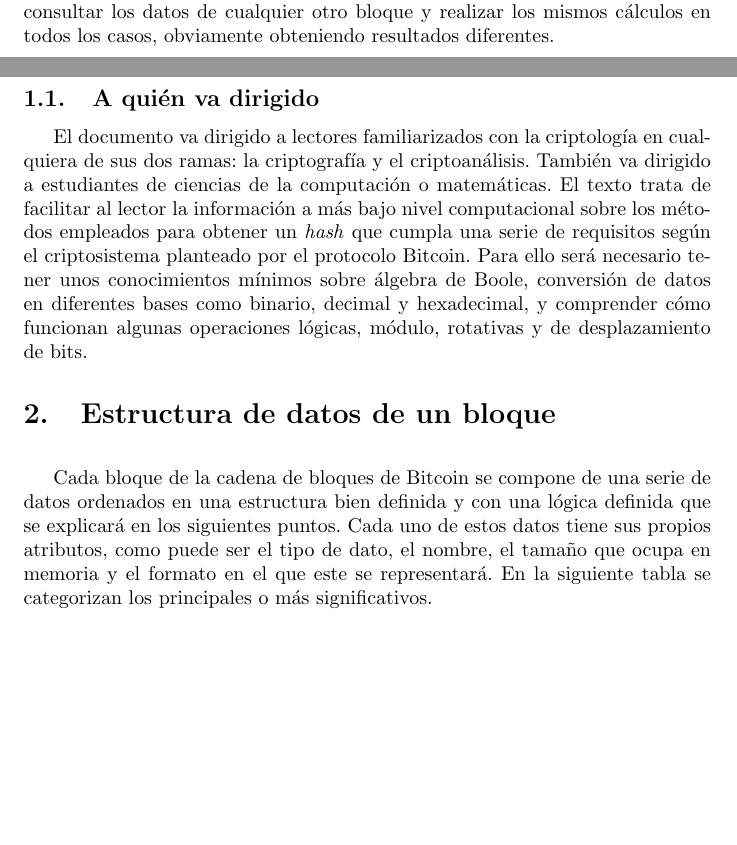
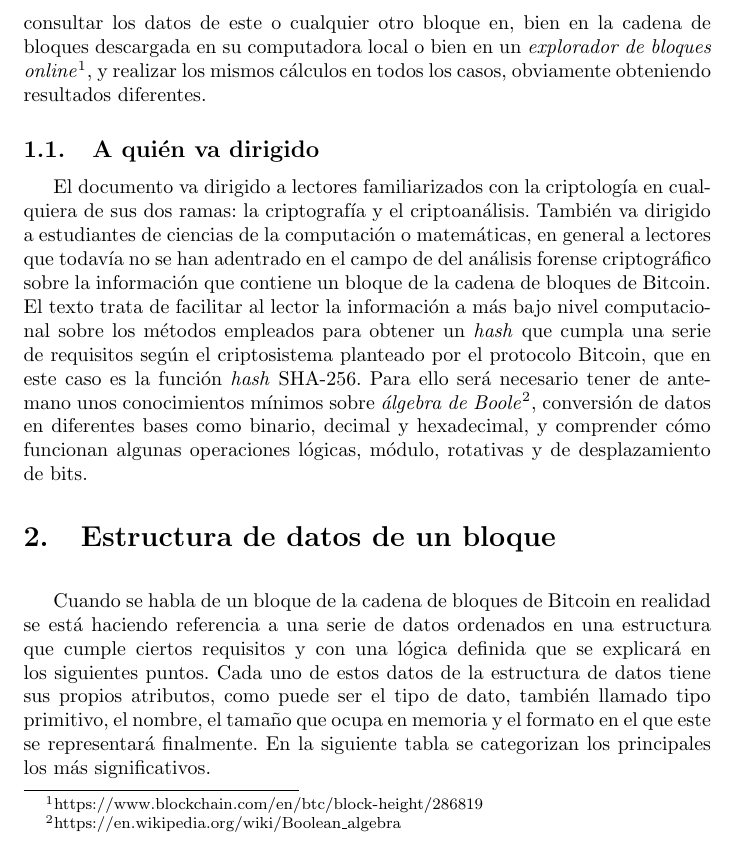
Before and after one commit to JavDomGom/Bitcoin_cryptography, a LaTeX document (Bitcoin_block_SHA_256_es.tex): two parts of pages 1 and 2 of 18 before the commit and part of page 2 of 19 after it, the two joined at a grey line, cut so that both start at the same text, the shorter picture padded with empty space. Compiled offline with pdfLaTeX.

Commit message:
Update Tex file.

```diff
--- a/Bitcoin_block_SHA_256_es.tex
+++ b/Bitcoin_block_SHA_256_es.tex
@@ -25,16 +25,16 @@
 \tableofcontents{}
 
 \section{Introducción}
-    El presente documento describe en detalle cada una de las partes de las que se compone un bloque de la cadena de bloques de Bitcoin. También describe el tipo y la distribución de los datos en el bloque, así como las operaciones lógico-matemáticas de la función criptográfica SHA-256 que se emplean con el fin de generar el \textit{hash} adecuado que finalmente representará dicho bloque en la cadena de bloques. Todos los datos del bloque utilizados en los ejemplos, así como en los cálculos, son datos reales pertenecientes al bloque número \texttt{\#}286819 de la cadena de bloques de Bitcoin en la red principal \textit{mainnet}. No existe ninguna razón especial en la elección de este bloque, es uno al azar. El lector puede consultar los datos de cualquier otro bloque y realizar los mismos cálculos en todos los casos, obviamente obteniendo resultados diferentes.
+    El presente documento describe en detalle cada una de las partes de las que se compone un bloque de la cadena de bloques de Bitcoin. También describe el tipo y la distribución de los datos en el bloque, así como las operaciones lógico-matemáticas de la función criptográfica SHA-256 que se emplean con el fin de generar el \textit{hash} adecuado que finalmente representará dicho bloque en la cadena de bloques. Todos los datos del bloque utilizados en los ejemplos, así como en los cálculos, son datos reales pertenecientes al bloque número \texttt{\#}286819 de la cadena de bloques de Bitcoin en la red principal \textit{mainnet}. No existe ninguna razón especial en la elección de este bloque, es uno al azar. El lector puede consultar los datos de este o cualquier otro bloque en, bien en la cadena de bloques descargada en su computadora local o bien en un \textit{explorador de bloques online}\footnote{https://www.blockchain.com/en/btc/block-height/286819}, y realizar los mismos cálculos en todos los casos, obviamente obteniendo resultados diferentes.
 
     \subsection{A quién va dirigido}
-    El documento va dirigido a lectores familiarizados con la criptología en cualquiera de sus dos ramas: la criptografía y el criptoanálisis. También va dirigido a estudiantes de ciencias de la computación o matemáticas. El texto trata de facilitar al lector la información a más bajo nivel computacional sobre los métodos empleados para obtener un \textit{hash} que cumpla una serie de requisitos según el criptosistema planteado por el protocolo Bitcoin. Para ello será necesario tener unos conocimientos mínimos sobre álgebra de Boole, conversión de datos en diferentes bases como binario, decimal y hexadecimal, y comprender cómo funcionan algunas operaciones lógicas, módulo, rotativas y de desplazamiento de bits.
+    El documento va dirigido a lectores familiarizados con la criptología en cualquiera de sus dos ramas: la criptografía y el criptoanálisis. También va dirigido a estudiantes de ciencias de la computación o matemáticas, en general a lectores que todavía no se han adentrado en el campo de del análisis forense criptográfico sobre la información que contiene un bloque de la cadena de bloques de Bitcoin. El texto trata de facilitar al lector la información a más bajo nivel computacional sobre los métodos empleados para obtener un \textit{hash} que cumpla una serie de requisitos según el criptosistema planteado por el protocolo Bitcoin, que en este caso es la función \textit{hash} SHA-256. Para ello será necesario tener de antemano unos conocimientos mínimos sobre \textit{álgebra de Boole}\footnote{https://en.wikipedia.org/wiki/Boolean\_algebra}, conversión de datos en diferentes bases como binario, decimal y hexadecimal, y comprender cómo funcionan algunas operaciones lógicas, módulo, rotativas y de desplazamiento de bits.
 
 \section{Estructura de datos de un bloque}
 
     \vspace{3mm}
 
-    Cada bloque de la cadena de bloques de Bitcoin se compone de una serie de datos ordenados en una estructura bien definida y con una lógica definida que se explicará en los siguientes puntos. Cada uno de estos datos tiene sus propios atributos, como puede ser el tipo de dato, el nombre, el tamaño que ocupa en memoria y el formato en el que este se representará. En la siguiente tabla se categorizan los principales o más significativos.
+    Cuando se habla de un bloque de la cadena de bloques de Bitcoin en realidad se está haciendo referencia a una serie de datos ordenados en una estructura que cumple ciertos requisitos y con una lógica definida que se explicará en los siguientes puntos. Cada uno de estos datos de la estructura de datos tiene sus propios atributos, como puede ser el tipo de dato, también llamado tipo primitivo, el nombre, el tamaño que ocupa en memoria y el formato en el que este se representará finalmente. En la siguiente tabla se categorizan los principales los más significativos.
     \begin{table}[H]
     \centering
     \begin{tabular}{| c | l | c | l |}
```
Also changed, not shown: Bitcoin_block_SHA_256_es.tex (2 more changed lines).
